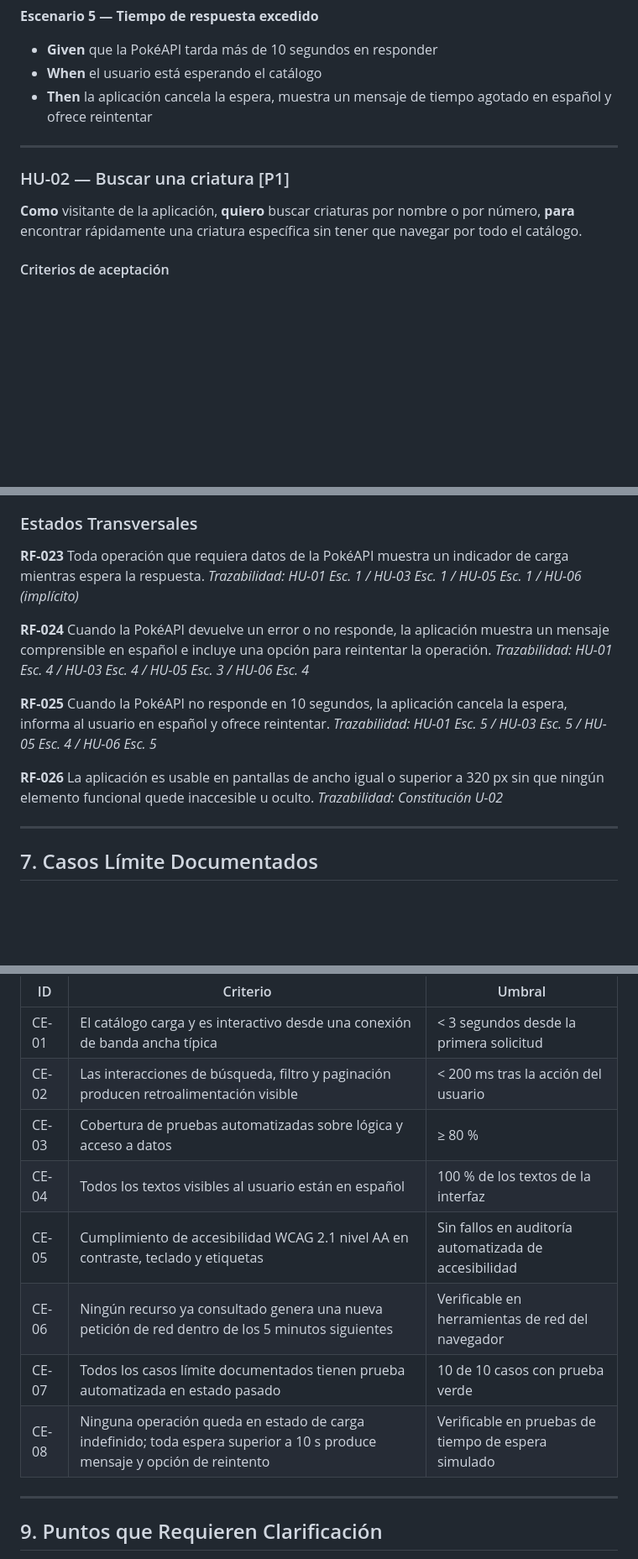
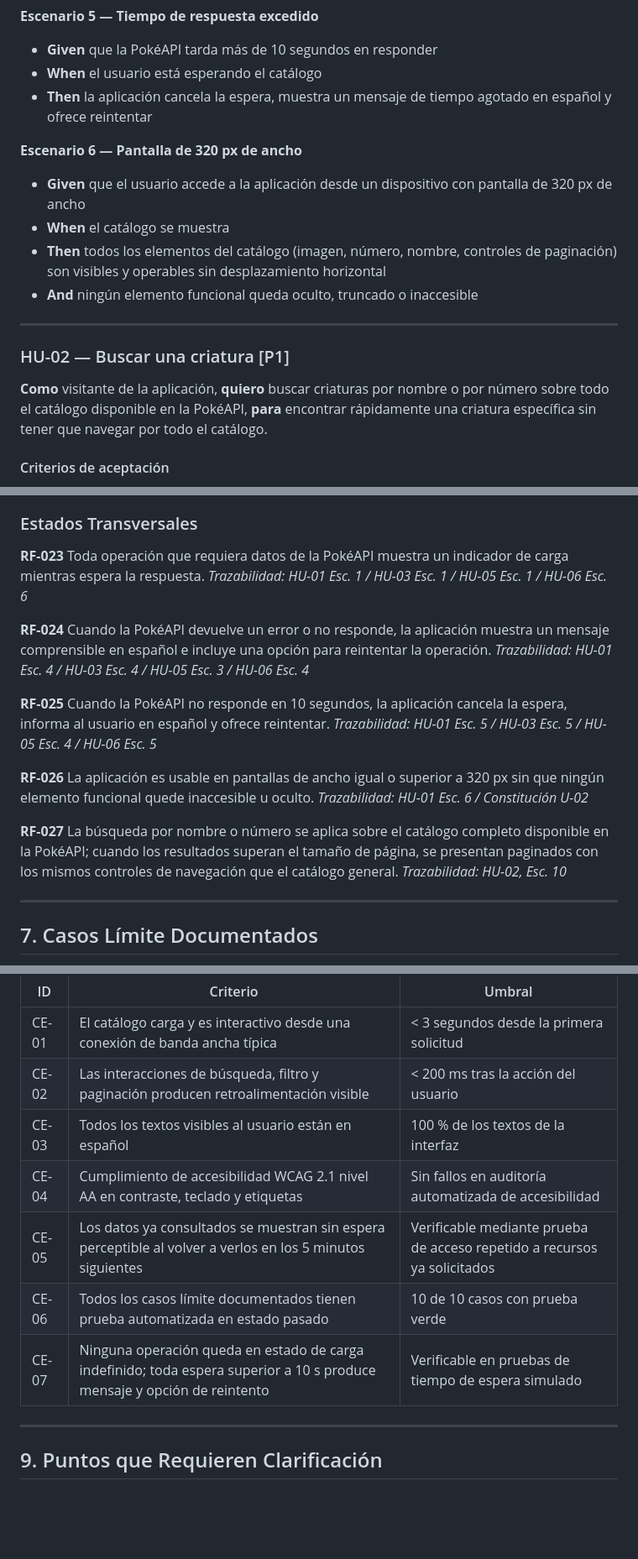
Before and after one commit to sharonconpan/lab_tais_03, a Markdown page: specify.md, 3 parts joined by grey strips. Shown at 84% size. GitHub-like rendering; blank space fills up the shorter version.

```diff
--- a/specify.md
+++ b/specify.md
@@ -87,12 +88,18 @@ Las historias están priorizadas: **P1** es indispensable para el lanzamiento, *
 - **When** el usuario está esperando el catálogo
 - **Then** la aplicación cancela la espera, muestra un mensaje de tiempo agotado en español y ofrece reintentar
 
+**Escenario 6 — Pantalla de 320 px de ancho**
+- **Given** que el usuario accede a la aplicación desde un dispositivo con pantalla de 320 px de ancho
+- **When** el catálogo se muestra
+- **Then** todos los elementos del catálogo (imagen, número, nombre, controles de paginación) son visibles y operables sin desplazamiento horizontal
+- **And** ningún elemento funcional queda oculto, truncado o inaccesible
+
 ---
 
 ### HU-02 — Buscar una criatura [P1]
 
 **Como** visitante de la aplicación,
-**quiero** buscar criaturas por nombre o por número,
+**quiero** buscar criaturas por nombre o por número sobre todo el catálogo disponible en la PokéAPI,
 **para** encontrar rápidamente una criatura específica sin tener que navegar por todo el catálogo.
 
 #### Criterios de aceptación
@@ -375,7 +393,7 @@ Las historias están priorizadas: **P1** es indispensable para el lanzamiento, *
 ### Estados Transversales
 
 **RF-023** Toda operación que requiera datos de la PokéAPI muestra un indicador de carga mientras espera la respuesta.
-*Trazabilidad: HU-01 Esc. 1 / HU-03 Esc. 1 / HU-05 Esc. 1 / HU-06 (implícito)*
+*Trazabilidad: HU-01 Esc. 1 / HU-03 Esc. 1 / HU-05 Esc. 1 / HU-06 Esc. 6*
 
 **RF-024** Cuando la PokéAPI devuelve un error o no responde, la aplicación muestra un mensaje comprensible en español e incluye una opción para reintentar la operación.
 *Trazabilidad: HU-01 Esc. 4 / HU-03 Esc. 4 / HU-05 Esc. 3 / HU-06 Esc. 4*
@@ -384,7 +402,10 @@ Las historias están priorizadas: **P1** es indispensable para el lanzamiento, *
 *Trazabilidad: HU-01 Esc. 5 / HU-03 Esc. 5 / HU-05 Esc. 4 / HU-06 Esc. 5*
 
 **RF-026** La aplicación es usable en pantallas de ancho igual o superior a 320 px sin que ningún elemento funcional quede inaccesible u oculto.
-*Trazabilidad: Constitución U-02*
+*Trazabilidad: HU-01 Esc. 6 / Constitución U-02*
+
+**RF-027** La búsqueda por nombre o número se aplica sobre el catálogo completo disponible en la PokéAPI; cuando los resultados superan el tamaño de página, se presentan paginados con los mismos controles de navegación que el catálogo general.
+*Trazabilidad: HU-02, Esc. 10*
 
 ---
 
@@ -415,12 +436,11 @@ Los siguientes criterios son medibles y no mencionan tecnología. Se verifican d
 |----|----------|--------|
 | CE-01 | El catálogo carga y es interactivo desde una conexión de banda ancha típica | < 3 segundos desde la primera solicitud |
 | CE-02 | Las interacciones de búsqueda, filtro y paginación producen retroalimentación visible | < 200 ms tras la acción del usuario |
-| CE-03 | Cobertura de pruebas automatizadas sobre lógica y acceso a datos | ≥ 80 % |
-| CE-04 | Todos los textos visibles al usuario están en español | 100 % de los textos de la interfaz |
-| CE-05 | Cumplimiento de accesibilidad WCAG 2.1 nivel AA en contraste, teclado y etiquetas | Sin fallos en auditoría automatizada de accesibilidad |
-| CE-06 | Ningún recurso ya consultado genera una nueva petición de red dentro de los 5 minutos siguientes | Verificable en herramientas de red del navegador |
-| CE-07 | Todos los casos límite documentados tienen prueba automatizada en estado pasado | 10 de 10 casos con prueba verde |
-| CE-08 | Ninguna operación queda en estado de carga indefinido; toda espera superior a 10 s produce mensaje y opción de reintento | Verificable en pruebas de tiempo de espera simulado |
+| CE-03 | Todos los textos visibles al usuario están en español | 100 % de los textos de la interfaz |
+| CE-04 | Cumplimiento de accesibilidad WCAG 2.1 nivel AA en contraste, teclado y etiquetas | Sin fallos en auditoría automatizada de accesibilidad |
+| CE-05 | Los datos ya consultados se muestran sin espera perceptible al volver a verlos en los 5 minutos siguientes | Verificable mediante prueba de acceso repetido a recursos ya solicitados |
+| CE-06 | Todos los casos límite documentados tienen prueba automatizada en estado pasado | 10 de 10 casos con prueba verde |
+| CE-07 | Ninguna operación queda en estado de carga indefinido; toda espera superior a 10 s produce mensaje y opción de reintento | Verificable en pruebas de tiempo de espera simulado |
 
 ---
 
```
Also changed, not shown: other parts of specify.md (+39 -5 lines).
